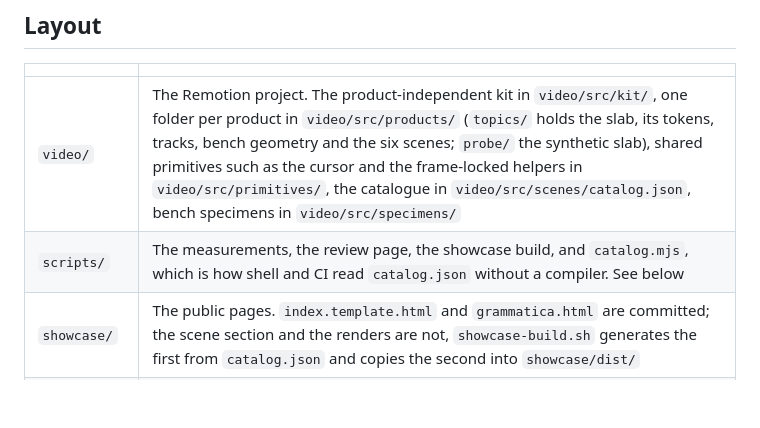
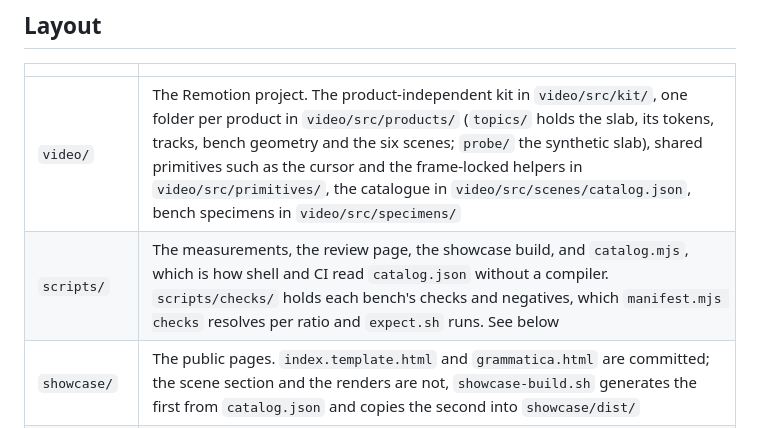
Before and after one commit to armonia/scenes, a Markdown page: README.md, the part around the change. Drawn GitHub-style; blank space fills up the shorter version.

Commit message:
README: scripts/checks nella tabella della struttura
Co-Authored-By: Claude Opus 5 <noreply@anthropic.com>

```diff
--- a/README.md
+++ b/README.md
@@ -601,7 +601,7 @@ fourth job from the start, and the deploy waits for all of them.
 | | |
 |---|---|
 | `video/` | The Remotion project. The product-independent kit in `video/src/kit/`, one folder per product in `video/src/products/` (`topics/` holds the slab, its tokens, tracks, bench geometry and the six scenes; `probe/` the synthetic slab), shared primitives such as the cursor and the frame-locked helpers in `video/src/primitives/`, the catalogue in `video/src/scenes/catalog.json`, bench specimens in `video/src/specimens/` |
-| `scripts/` | The measurements, the review page, the showcase build, and `catalog.mjs`, which is how shell and CI read `catalog.json` without a compiler. See below |
+| `scripts/` | The measurements, the review page, the showcase build, and `catalog.mjs`, which is how shell and CI read `catalog.json` without a compiler. `scripts/checks/` holds each bench's checks and negatives, which `manifest.mjs checks` resolves per ratio and `expect.sh` runs. See below |
 | `showcase/` | The public pages. `index.template.html` and `grammatica.html` are committed; the scene section and the renders are not, `showcase-build.sh` generates the first from `catalog.json` and copies the second into `showcase/dist/` |
 | `CATALOG.md` | The surveyed libraries with verified licenses, the 81 templates grouped, the market gap |
 | `ref/` | Reference commercials and their contact sheets. **Not in git**, see below |
```
